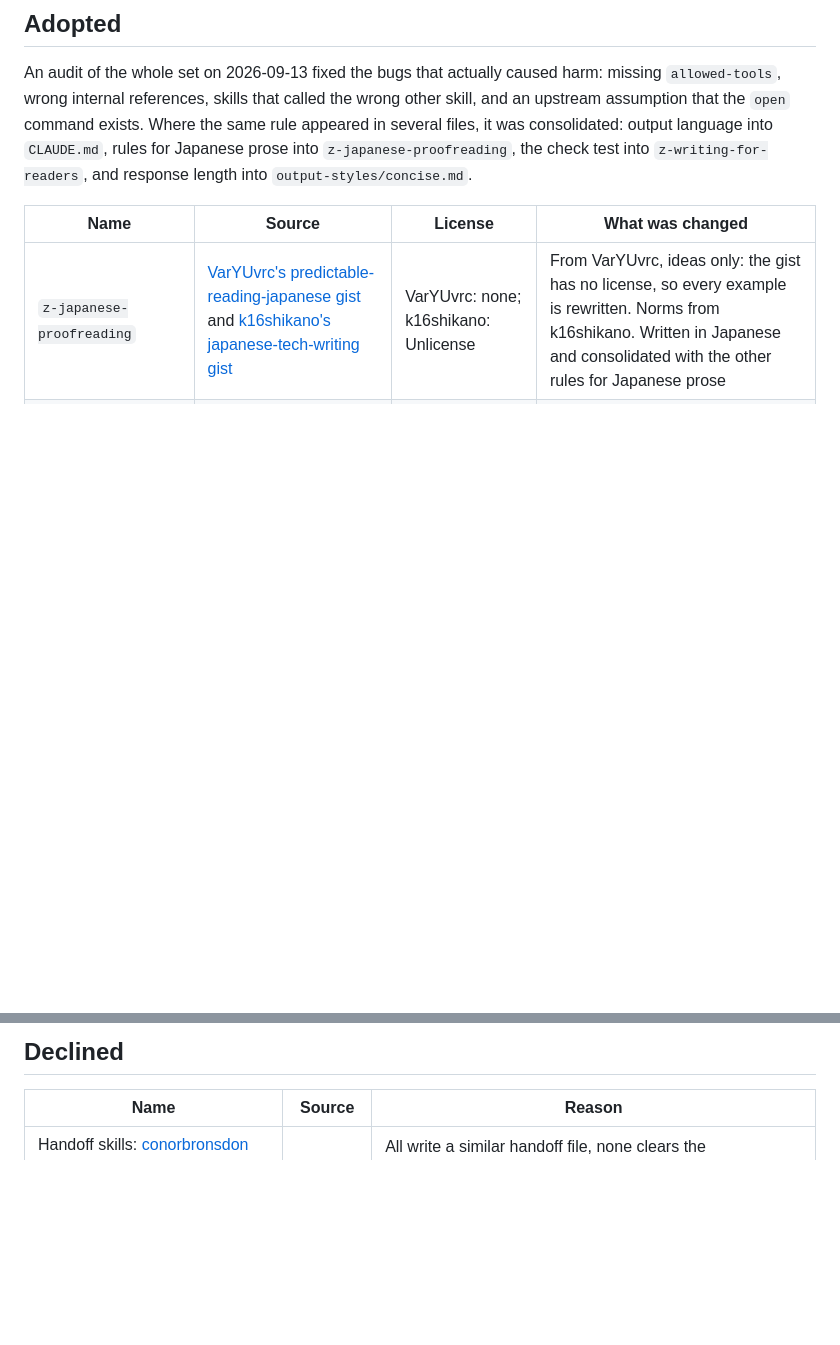
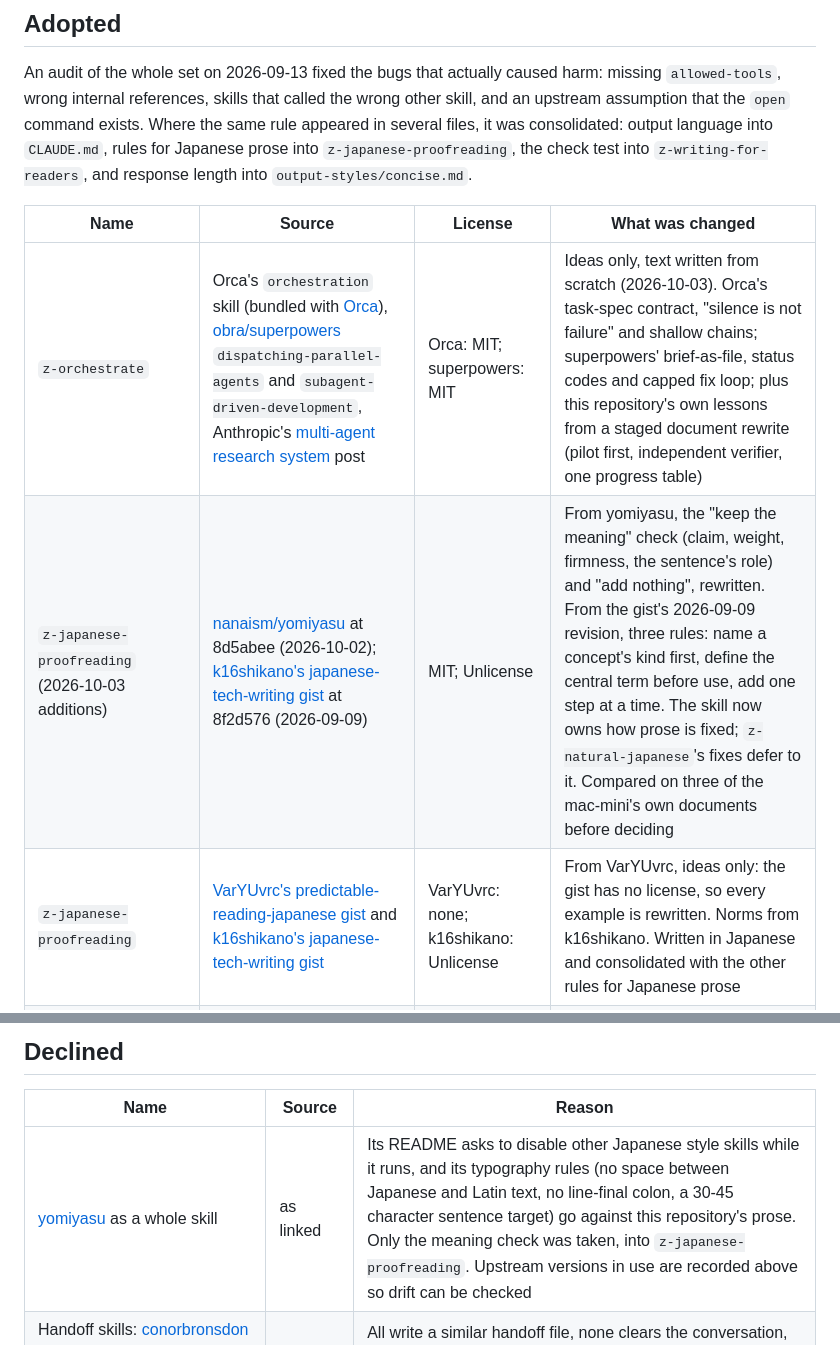
Before and after one commit to new-marty/dotclaude, a Markdown page: ADOPTIONS.md, 2 parts joined by grey strips. GitHub-like rendering; blank space fills up the shorter version.

Commit message:
docs(adoptions): record yomiyasu, superpowers and Orca as sources
Co-Authored-By: Claude Opus 5.5 <noreply@anthropic.com>

```diff
--- a/ADOPTIONS.md
+++ b/ADOPTIONS.md
@@ -22,6 +22,8 @@ response length into `output-styles/concise.md`.
 
 | Name | Source | License | What was changed |
 | --- | --- | --- | --- |
+| `z-orchestrate` | Orca's `orchestration` skill (bundled with [Orca](https://github.com/stablyai/orca)), [obra/superpowers](https://github.com/obra/superpowers) `dispatching-parallel-agents` and `subagent-driven-development`, Anthropic's [multi-agent research system](https://www.anthropic.com/engineering/multi-agent-research-system) post | Orca: MIT; superpowers: MIT | Ideas only, text written from scratch (2026-10-03). Orca's task-spec contract, "silence is not failure" and shallow chains; superpowers' brief-as-file, status codes and capped fix loop; plus this repository's own lessons from a staged document rewrite (pilot first, independent verifier, one progress table) |
+| `z-japanese-proofreading` (2026-10-03 additions) | [nanaism/yomiyasu](https://github.com/nanaism/yomiyasu) at 8d5abee (2026-10-02); [k16shikano's japanese-tech-writing gist](https://gist.github.com/k16shikano/fd287c3133457c4fd8f5601d34aa817d) at 8f2d576 (2026-09-09) | MIT; Unlicense | From yomiyasu, the "keep the meaning" check (claim, weight, firmness, the sentence's role) and "add nothing", rewritten. From the gist's 2026-09-09 revision, three rules: name a concept's kind first, define the central term before use, add one step at a time. The skill now owns how prose is fixed; `z-natural-japanese`'s fixes defer to it. Compared on three of the mac-mini's own documents before deciding |
 | `z-japanese-proofreading` | [VarYUvrc's predictable-reading-japanese gist](https://gist.github.com/VarYUvrc/6fe8174afa5d902fa2bc7a8a47b5484e) and [k16shikano's japanese-tech-writing gist](https://gist.github.com/k16shikano/fd287c3133457c4fd8f5601d34aa817d) | VarYUvrc: none; k16shikano: Unlicense | From VarYUvrc, ideas only: the gist has no license, so every example is rewritten. Norms from k16shikano. Written in Japanese and consolidated with the other rules for Japanese prose |
 | `z-gemini-write` | the workflow in [this note article](https://note.com/genkaijokyo/n/n8562c2500420) | none taken | Only the idea (Gemini rewrites, Claude checks for meaning drift). Script, prompt and procedure written from scratch; OpenRouter added as a paid route used only on the user's approval |
 | `z-humanizer` | [blader/humanizer](https://github.com/blader/humanizer) at 9862685 (2026-09-06) | MIT | Body is upstream's. `name`, an `argument-hint`, and a closing section that sets it as the English pass after `z-writing-for-readers`, exempts repository templates and index-line dashes, and defaults to embedded mode when another skill calls it |
@@ -42,6 +44,7 @@ response length into `output-styles/concise.md`.
 
 | Name | Source | Reason |
 | --- | --- | --- |
+| [yomiyasu](https://github.com/nanaism/yomiyasu) as a whole skill | as linked | Its README asks to disable other Japanese style skills while it runs, and its typography rules (no space between Japanese and Latin text, no line-final colon, a 30-45 character sentence target) go against this repository's prose. Only the meaning check was taken, into `z-japanese-proofreading`. Upstream versions in use are recorded above so drift can be checked |
 | Handoff skills: [conorbronsdon `/end`](https://github.com/conorbronsdon/claude-code-skills), [HumanLayer `create_handoff`](https://github.com/humanlayer/humanlayer/blob/main/.claude/commands/create_handoff.md), [ykdojo `handoff`](https://github.com/ykdojo/claude-code-tips/blob/main/skills/handoff/SKILL.md), [REMvisual](https://github.com/REMvisual/claude-handoff), [bugiiiii11 `/wrap`](https://github.com/bugiiiii11/handoff), [Sonovore](https://github.com/Sonovore/claude-code-handoff) | as linked | All write a similar handoff file, none clears the conversation, and each brings its own state layout inside the repository (`sessions/`, `thoughts/`, `HANDOFF.md`). `z-wrap-up` borrows the section list from the first two and writes outside the repository |
 | [GGPrompts `/wipe`](https://gist.github.com/GGPrompts/62bbf077596dc47d9f424276575007a1) | gist | The one that clears, by typing `/clear` through tmux. No license, and this machine runs cmux. The same move is done with `cmux send` in `z-wrap-up` |
 | [safe-compact](https://github.com/gokturkgocen/safe-compact), [precompact-hook](https://github.com/mvara-ai/precompact-hook), [claude-mem](https://github.com/thedotmack/claude-mem) | as linked | Aimed at compaction or at recording everything automatically. `z-wrap-up` is deliberate and targets `/clear`; its re-injection on `SessionStart` is the documented `additionalContext` mechanism safe-compact also uses |
```
Also changed, not shown: THIRD_PARTY_NOTICES.md (+23 -1 lines).
